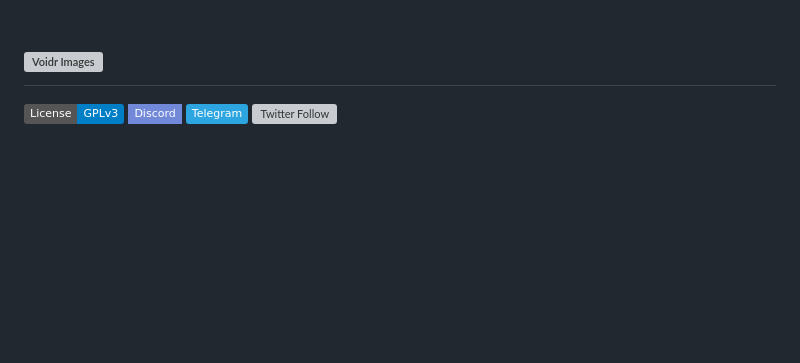
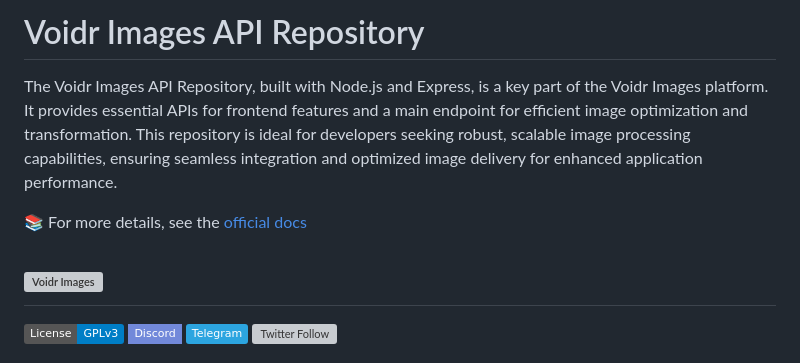
Before and after one commit to voidr-team/voidr-images-api, a Markdown page: README.md, the part around the change. Drawn GitHub-style; badges without logos; blank space fills up the shorter version; grey boxes are pictures that could not be loaded.

Commit message:
docs: add intro to api repository

```diff
--- a/README.md
+++ b/README.md
@@ -1,3 +1,9 @@
+# Voidr Images API Repository
+
+The Voidr Images API Repository, built with Node.js and Express, is a key part of the Voidr Images platform. It provides essential APIs for frontend features and a main endpoint for efficient image optimization and transformation. This repository is ideal for developers seeking robust, scalable image processing capabilities, ensuring seamless integration and optimized image delivery for enhanced application performance.
+
+📚 For more details, see the [official docs](https://voidr-images-en.readme.io/reference/intro)
+
 # [![Voidr Images](https://img.voidr.co/voidr/compress:100/convert:webp/fetch/https://api.voidr.co/v1/images/raw/voidr/voidr-banner-en_1701195001454.png)](https://voidr.co/images)
 
 [![License: GPL v3](https://img.shields.io/badge/License-GPLv3-blue.svg)](https://www.gnu.org/licenses/gpl-3.0)
```
